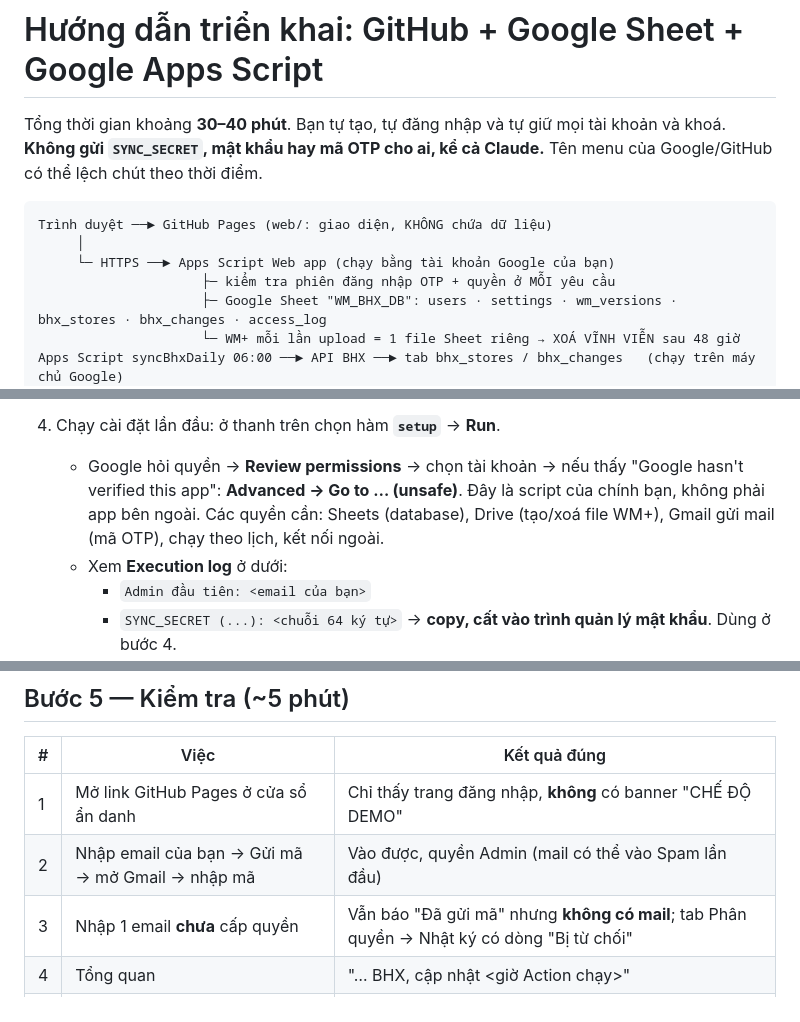
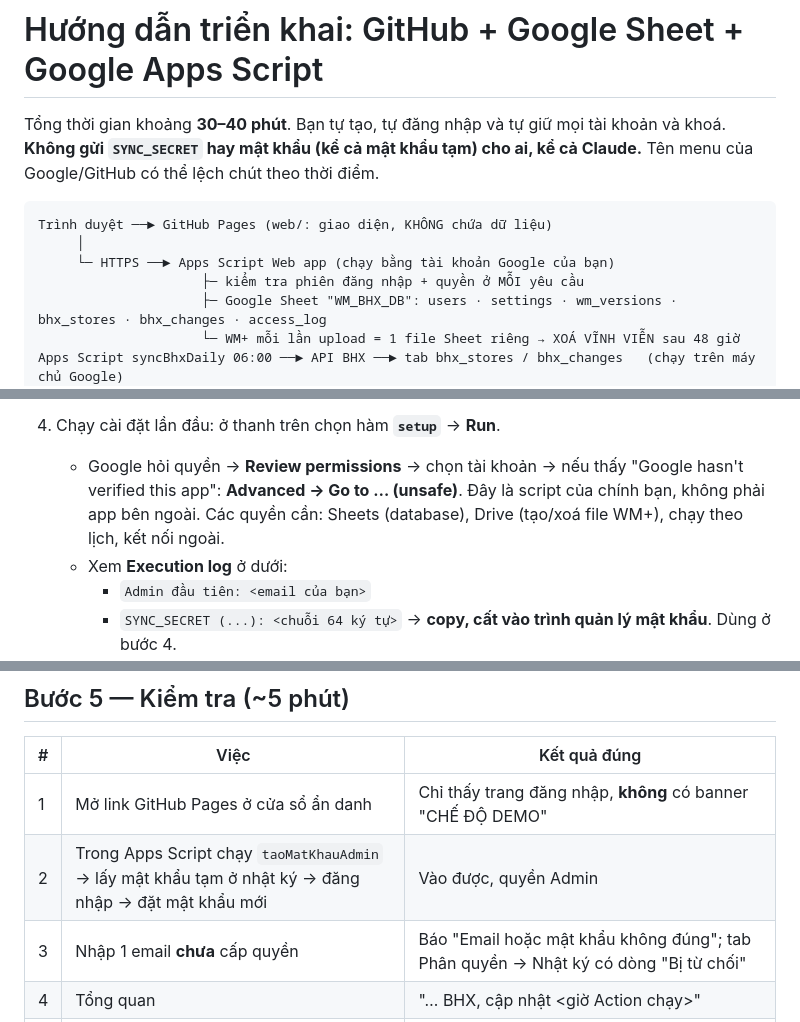
Before and after one commit to tuethuleedu-sketch/wm-bhx-web, a Markdown page: SETUP_GOOGLE.md, 3 parts joined by grey strips. Rendered like a GitHub page.

````diff
--- a/SETUP_GOOGLE.md
+++ b/SETUP_GOOGLE.md
@@ -1,13 +1,13 @@
 # Hướng dẫn triển khai: GitHub + Google Sheet + Google Apps Script
 
 Tổng thời gian khoảng **30–40 phút**. Bạn tự tạo, tự đăng nhập và tự giữ mọi tài khoản và khoá.
-**Không gửi `SYNC_SECRET`, mật khẩu hay mã OTP cho ai, kể cả Claude.** Tên menu của Google/GitHub có thể lệch chút theo thời điểm.
+**Không gửi `SYNC_SECRET` hay mật khẩu (kể cả mật khẩu tạm) cho ai, kể cả Claude.** Tên menu của Google/GitHub có thể lệch chút theo thời điểm.
 
 ```
 Trình duyệt ──► GitHub Pages (web/: giao diện, KHÔNG chứa dữ liệu)
      │
      └─ HTTPS ──► Apps Script Web app (chạy bằng tài khoản Google của bạn)
-                     ├─ kiểm tra phiên đăng nhập OTP + quyền ở MỖI yêu cầu
+                     ├─ kiểm tra phiên đăng nhập + quyền ở MỖI yêu cầu
                      ├─ Google Sheet "WM_BHX_DB": users · settings · wm_versions · bhx_stores · bhx_changes · access_log
                      └─ WM+ mỗi lần upload = 1 file Sheet riêng → XOÁ VĨNH VIỄN sau 48 giờ
 Apps Script syncBhxDaily 06:00 ──► API BHX ──► tab bhx_stores / bhx_changes   (chạy trên máy chủ Google)
@@ -28,7 +28,7 @@ Lưu ý: API BHX chặn máy chủ GitHub (đã thử 30/10/2026) nhưng cho má
      (Manifest này bật sẵn **Drive API** để xoá vĩnh viễn file WM+, đặt múi giờ Việt Nam và cấu hình Web app.)
 4. Chạy cài đặt lần đầu: ở thanh trên chọn hàm **`setup`** → **Run**.
    - Google hỏi quyền → **Review permissions** → chọn tài khoản → nếu thấy "Google hasn't verified this app": **Advanced → Go to … (unsafe)**. Đây là script của chính bạn, không phải app bên ngoài.
-     Các quyền cần: Sheets (database), Drive (tạo/xoá file WM+), Gmail gửi mail (mã OTP), chạy theo lịch, kết nối ngoài.
+     Các quyền cần: Sheets (database), Drive (tạo/xoá file WM+), chạy theo lịch, kết nối ngoài.
    - Xem **Execution log** ở dưới:
      - `Admin đầu tiên: <email của bạn>`
      - `SYNC_SECRET (...): <chuỗi 64 ký tự>` → **copy, cất vào trình quản lý mật khẩu**. Dùng ở bước 4.
@@ -94,8 +94,8 @@ SYNC_SECRET=chuỗi-64-ký-tự
 | # | Việc | Kết quả đúng |
 |---|---|---|
 | 1 | Mở link GitHub Pages ở cửa sổ ẩn danh | Chỉ thấy trang đăng nhập, **không** có banner "CHẾ ĐỘ DEMO" |
-| 2 | Nhập email của bạn → Gửi mã → mở Gmail → nhập mã | Vào được, quyền Admin (mail có thể vào Spam lần đầu) |
-| 3 | Nhập 1 email **chưa** cấp quyền | Vẫn báo "Đã gửi mã" nhưng **không có mail**; tab Phân quyền → Nhật ký có dòng "Bị từ chối" |
+| 2 | Trong Apps Script chạy `taoMatKhauAdmin` → lấy mật khẩu tạm ở nhật ký → đăng nhập → đặt mật khẩu mới | Vào được, quyền Admin |
+| 3 | Nhập 1 email **chưa** cấp quyền | Báo "Email hoặc mật khẩu không đúng"; tab Phân quyền → Nhật ký có dòng "Bị từ chối" |
 | 4 | Tổng quan | "… BHX, cập nhật <giờ Action chạy>" |
 | 5 | Tab WM+ (upload) → chọn file MASTER → xem trước → Áp dụng | Bản đồ hiện WM+; dòng thông tin có "tự xoá … còn 48 giờ"; Drive có thư mục `WM_BHX_uploads (tu xoa sau 48h)` chứa 1 file |
 | 6 | Tab Phân quyền → cấp 1 đồng nghiệp (Viewer) → họ đăng nhập | Thấy dữ liệu; không thấy tab Upload/Phân quyền |
````
Also changed, not shown: other parts of SETUP_GOOGLE.md (+4 -4 lines), README.md (+1 -1 lines).
